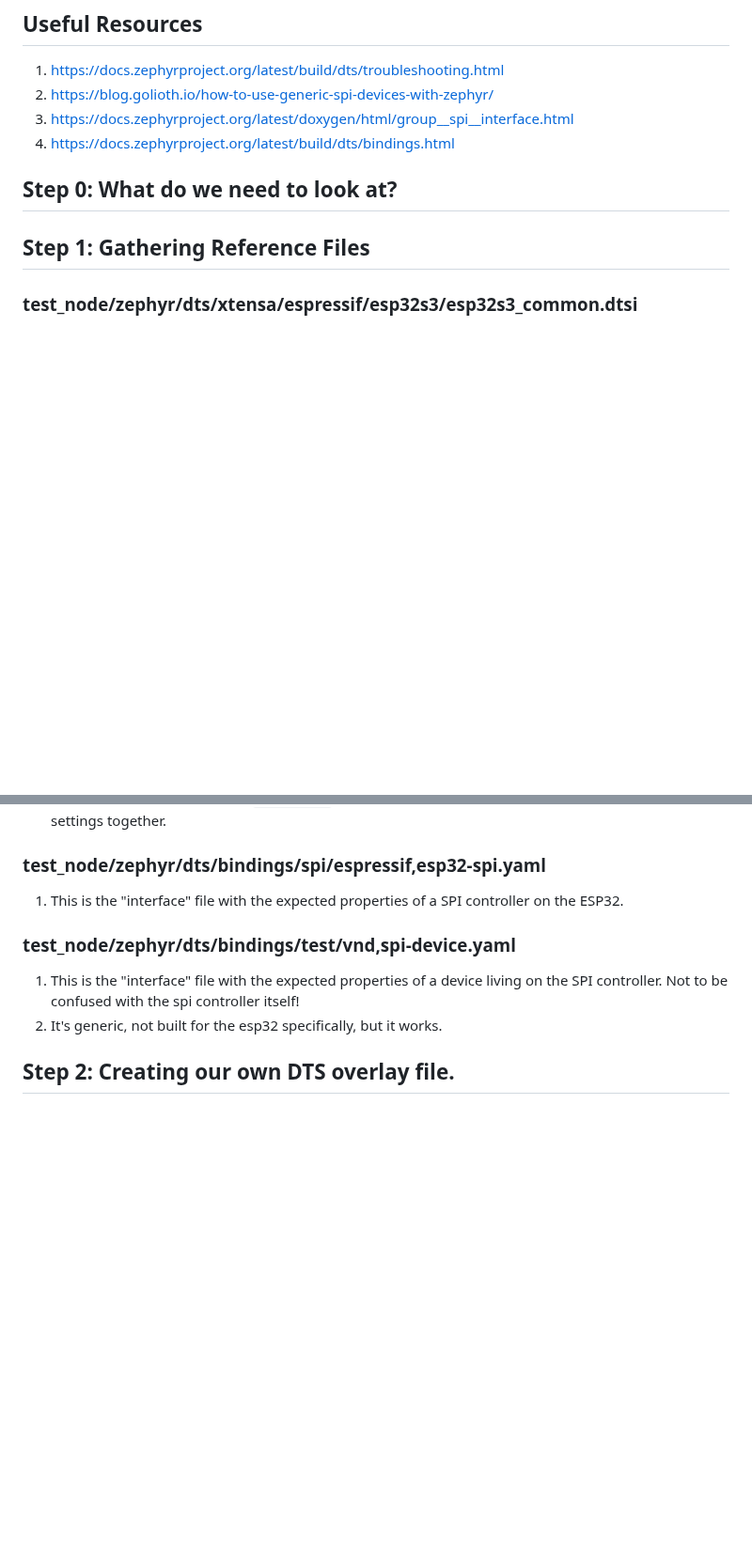
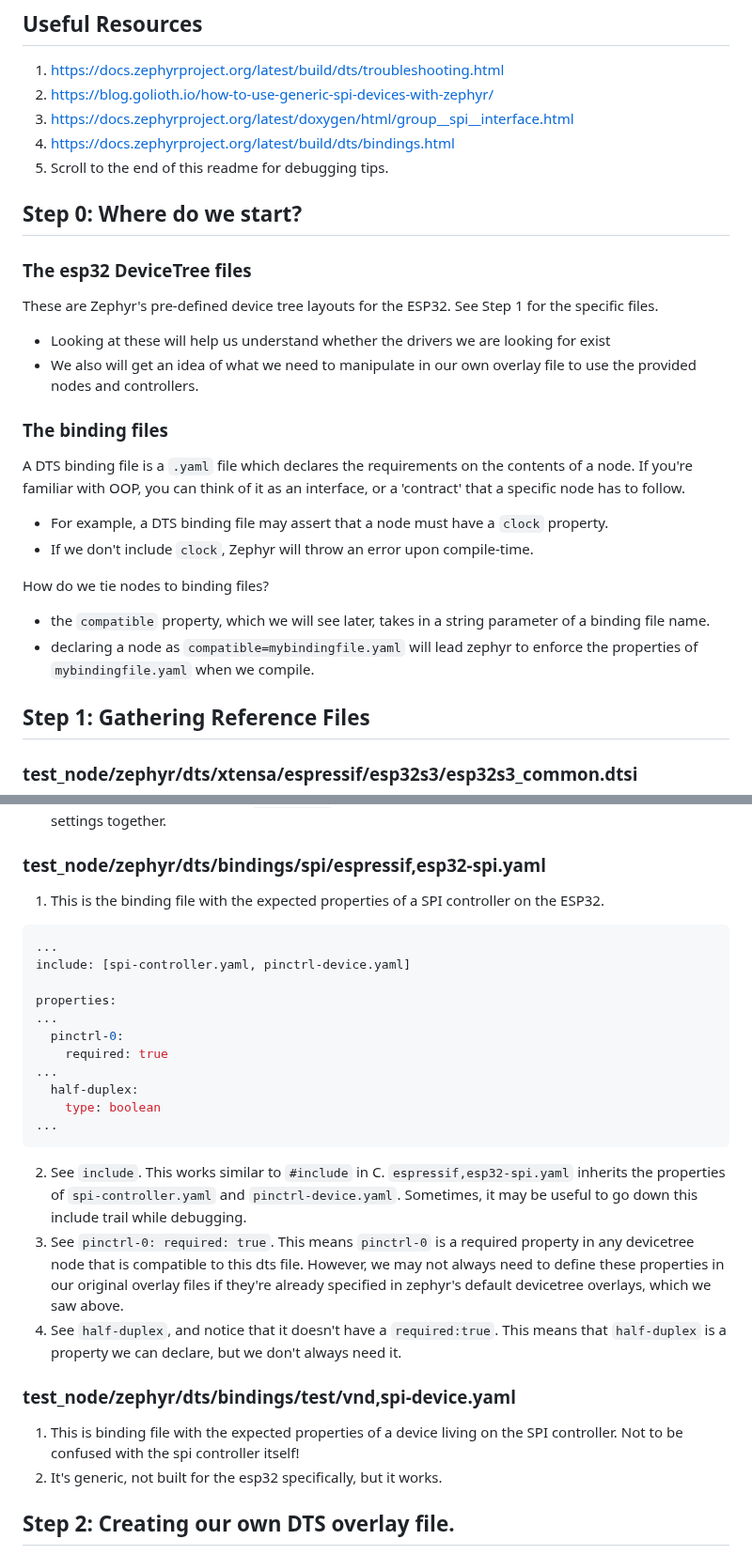
Before and after one commit to embedded-purdue/slayterHIL, a Markdown page: test_node/spi_example_app/README.MD, 2 parts joined by grey strips. Shown at 94% size. GitHub-like rendering; blank space fills up the shorter version.

````diff
--- a/test_node/spi_example_app/README.MD
+++ b/test_node/spi_example_app/README.MD
@@ -31,10 +31,25 @@ received word 3: 3
 2. https://blog.golioth.io/how-to-use-generic-spi-devices-with-zephyr/
 3. https://docs.zephyrproject.org/latest/doxygen/html/group__spi__interface.html
 4. https://docs.zephyrproject.org/latest/build/dts/bindings.html
+5. Scroll to the end of this readme for debugging tips.
 
-## Step 0: What do we need to look at?
+## Step 0: Where do we start?
 
+### The esp32 DeviceTree files
 
+These are Zephyr's pre-defined device tree layouts for the ESP32. See Step 1 for the specific files.
+- Looking at these will help us understand whether the drivers we are looking for exist
+- We also will get an idea of what we need to manipulate in our own overlay file to use the provided nodes and controllers.
+
+### The binding files
+
+A DTS binding file is a `.yaml` file which declares the requirements on the contents of a node. If you're familiar with OOP, you can think of it as an interface, or a 'contract' that a specific node has to follow.
+- For example, a DTS binding file may assert that a node must have a `clock` property.
+- If we don't include `clock`, Zephyr will throw an error upon compile-time.
+
+How do we tie nodes to binding files?
+- the `compatible` property, which we will see later, takes in a string parameter of a binding file name.
+- declaring a node as `compatible=mybindingfile.yaml` will lead zephyr to enforce the properties of `mybindingfile.yaml` when we compile.
 
 ## Step 1: Gathering Reference Files
 
@@ -94,11 +109,27 @@ spim2_default: spim2_default {
 
 ### test_node/zephyr/dts/bindings/spi/espressif,esp32-spi.yaml
 
-1. This is the "interface" file with the expected properties of a SPI controller on the ESP32.
+1. This is the binding file with the expected properties of a SPI controller on the ESP32.
+```yaml
+...
+include: [spi-controller.yaml, pinctrl-device.yaml]
+
+properties:
+...
+  pinctrl-0:
+    required: true
+...
+  half-duplex:
+    type: boolean
+...
+```
+2. See `include`. This works similar to `#include` in C. `espressif,esp32-spi.yaml` inherits the properties of `spi-controller.yaml` and `pinctrl-device.yaml`. Sometimes, it may be useful to go down this include trail while debugging.
+3. See `pinctrl-0: required: true`. This means `pinctrl-0` is a required property in any devicetree node that is compatible to this dts file. However, we may not always need to define these properties in our original overlay files if they're already specified in zephyr's default devicetree overlays, which we saw above.
+4. See `half-duplex`, and notice that it doesn't have a `required:true`. This means that `half-duplex` is a property we can declare, but we don't always need it.
 
 ### test_node/zephyr/dts/bindings/test/vnd,spi-device.yaml
 
-1. This is the "interface" file with the expected properties of a device living on the SPI controller. Not to be confused with the spi controller itself!
+1. This is binding file with the expected properties of a device living on the SPI controller. Not to be confused with the spi controller itself!
 2. It's generic, not built for the esp32 specifically, but it works.
 
 ## Step 2: Creating our own DTS overlay file.
````
Also changed, not shown: other parts of test_node/spi_example_app/README.MD (+16 -0 lines).
